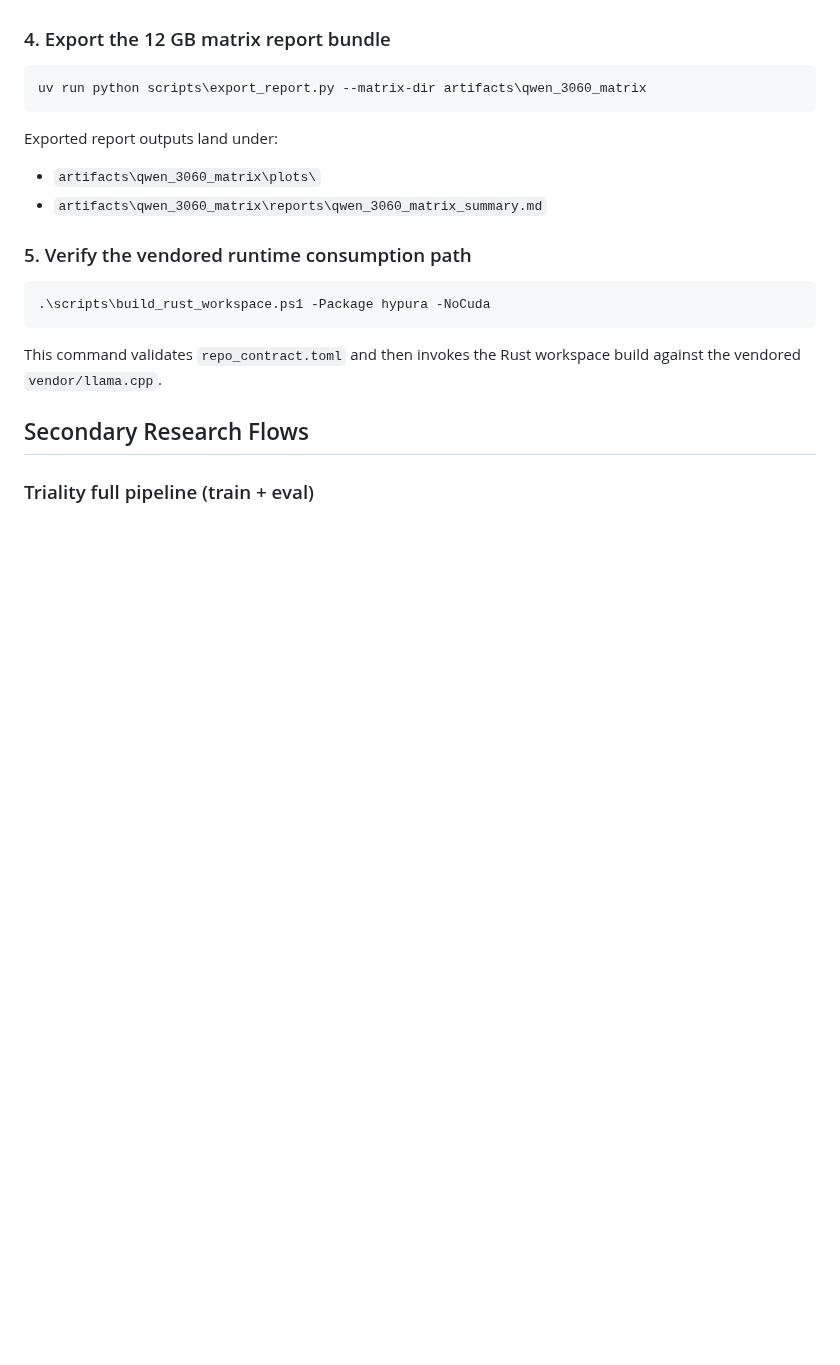
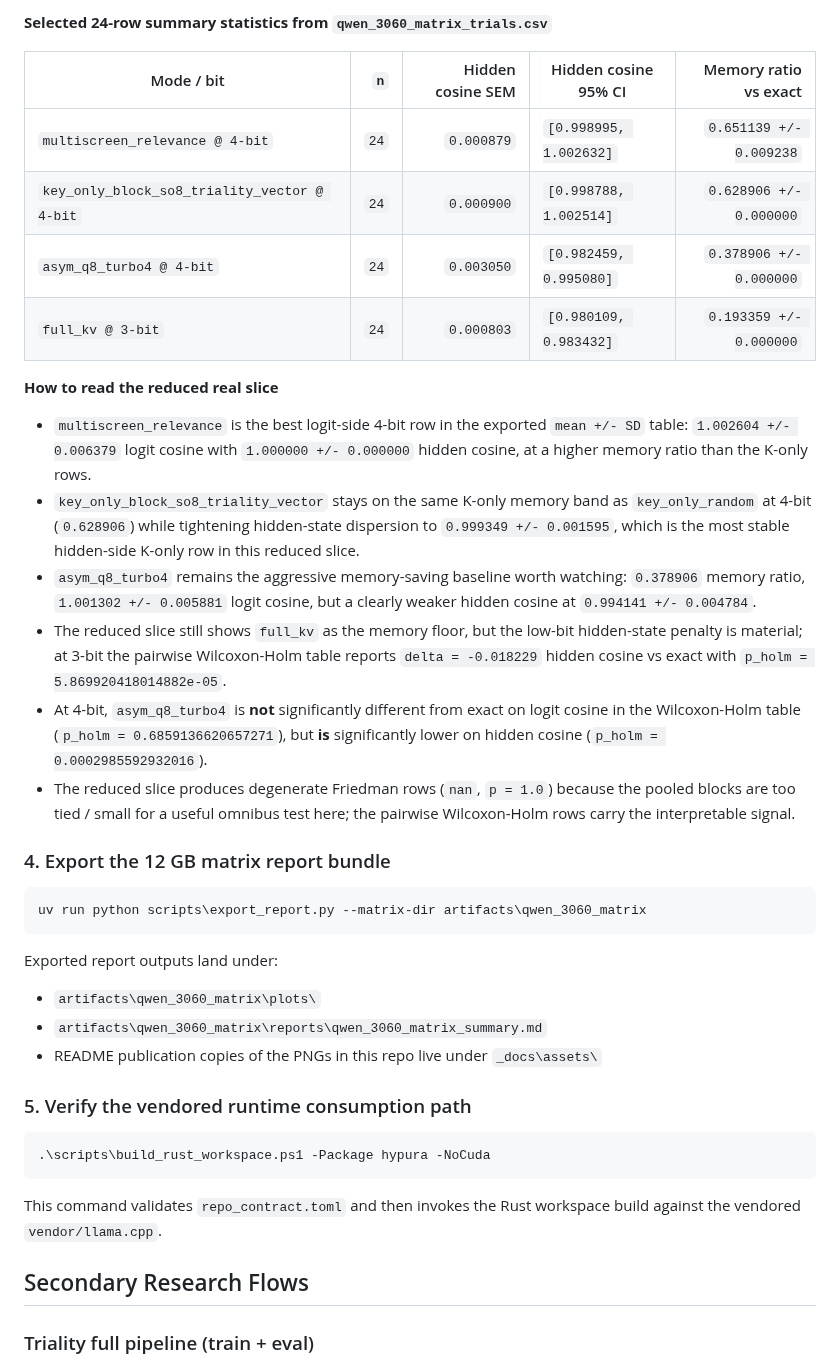
Before and after one commit to zapabob/Turboquant-CUDA, a Markdown page: README.md, the part around one of its changes. GitHub-like rendering; blank space fills up the shorter version.

```diff
--- a/README.md
+++ b/README.md
@@ -236,3 +262,20 @@ Primary outputs:
+**Selected 24-row summary statistics from `qwen_3060_matrix_trials.csv`**
+
+| Mode / bit | `n` | Hidden cosine SEM | Hidden cosine 95% CI | Memory ratio vs exact |
+| --- | ---: | ---: | --- | ---: |
+| `multiscreen_relevance @ 4-bit` | `24` | `0.000879` | `[0.998995, 1.002632]` | `0.651139 +/- 0.009238` |
+| `key_only_block_so8_triality_vector @ 4-bit` | `24` | `0.000900` | `[0.998788, 1.002514]` | `0.628906 +/- 0.000000` |
+| `asym_q8_turbo4 @ 4-bit` | `24` | `0.003050` | `[0.982459, 0.995080]` | `0.378906 +/- 0.000000` |
+| `full_kv @ 3-bit` | `24` | `0.000803` | `[0.980109, 0.983432]` | `0.193359 +/- 0.000000` |
+
+**How to read the reduced real slice**
+
+- `multiscreen_relevance` is the best logit-side 4-bit row in the exported `mean +/- SD` table: `1.002604 +/- 0.006379` logit cosine with `1.000000 +/- 0.000000` hidden cosine, at a higher memory ratio than the K-only rows.
+- `key_only_block_so8_triality_vector` stays on the same K-only memory band as `key_only_random` at 4-bit (`0.628906`) while tightening hidden-state dispersion to `0.999349 +/- 0.001595`, which is the most stable hidden-side K-only row in this reduced slice.
+- `asym_q8_turbo4` remains the aggressive memory-saving baseline worth watching: `0.378906` memory ratio, `1.001302 +/- 0.005881` logit cosine, but a clearly weaker hidden cosine at `0.994141 +/- 0.004784`.
+- The reduced slice still shows `full_kv` as the memory floor, but the low-bit hidden-state penalty is material; at 3-bit the pairwise Wilcoxon-Holm table reports `delta = -0.018229` hidden cosine vs exact with `p_holm = 5.869920418014882e-05`.
+- At 4-bit, `asym_q8_turbo4` is **not** significantly different from exact on logit cosine in the Wilcoxon-Holm table (`p_holm = 0.6859136620657271`), but **is** significantly lower on hidden cosine (`p_holm = 0.0002985592932016`).
+- The reduced slice produces degenerate Friedman rows (`nan`, `p = 1.0`) because the pooled blocks are too tied / small for a useful omnibus test here; the pairwise Wilcoxon-Holm rows carry the interpretable signal.
 
 ### 4. Export the 12 GB matrix report bundle
 
@@ -243,6 +286,7 @@ uv run python scripts\export_report.py --matrix-dir artifacts\qwen_3060_matrix
 Exported report outputs land under:
 - `artifacts\qwen_3060_matrix\plots\`
 - `artifacts\qwen_3060_matrix\reports\qwen_3060_matrix_summary.md`
+- README publication copies of the PNGs in this repo live under `_docs\assets\`
 
 ### 5. Verify the vendored runtime consumption path
 
```
Also changed, not shown: other parts of README.md (+32 -6 lines), _docs/2026-04-17_README-qwen-3060-matrix-stats-refresh_hub_Qwen3.5-9B-SOT.md (added, +77 -0 lines), _docs/assets/qwen_3060_matrix_attention.png (added), _docs/assets/qwen_3060_matrix_runtime.png (added).
